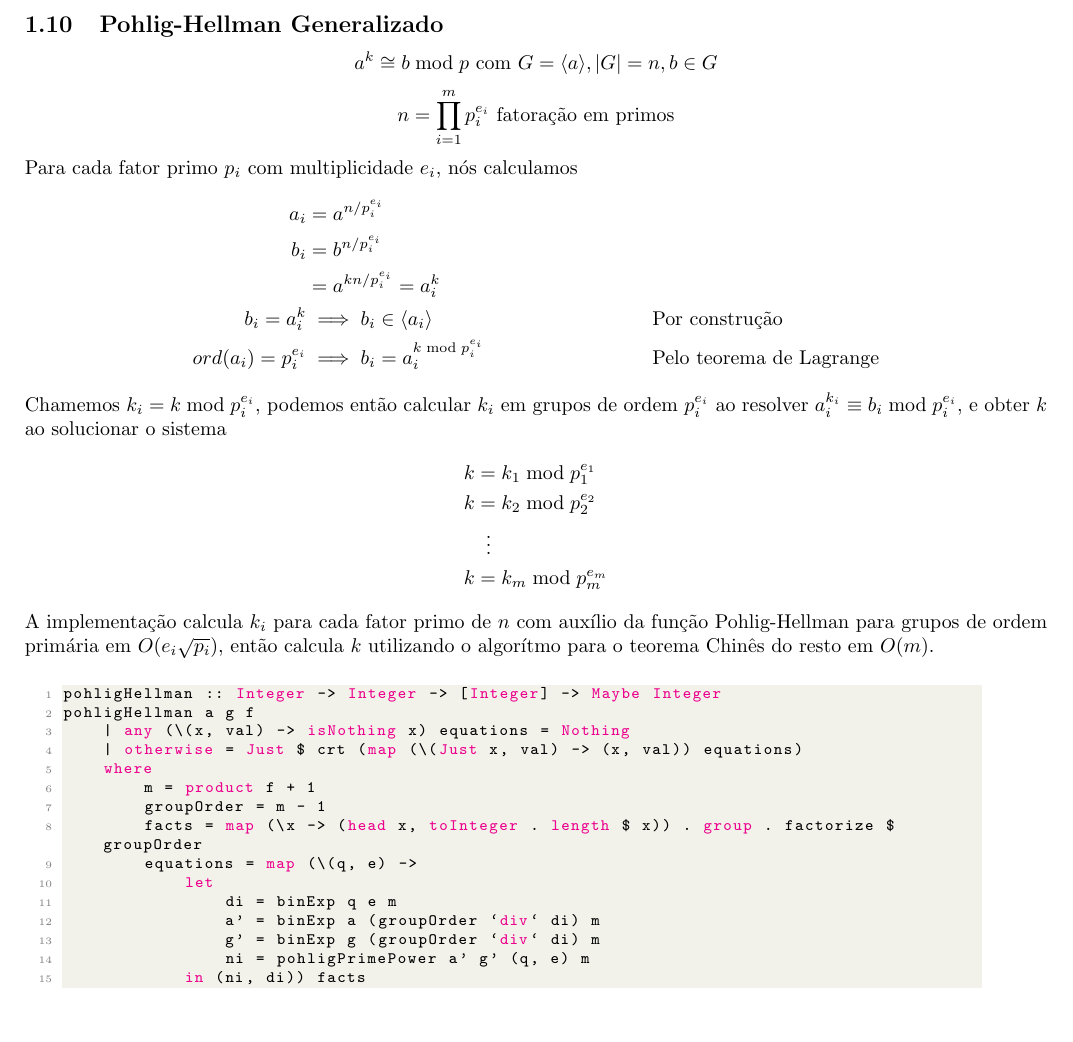
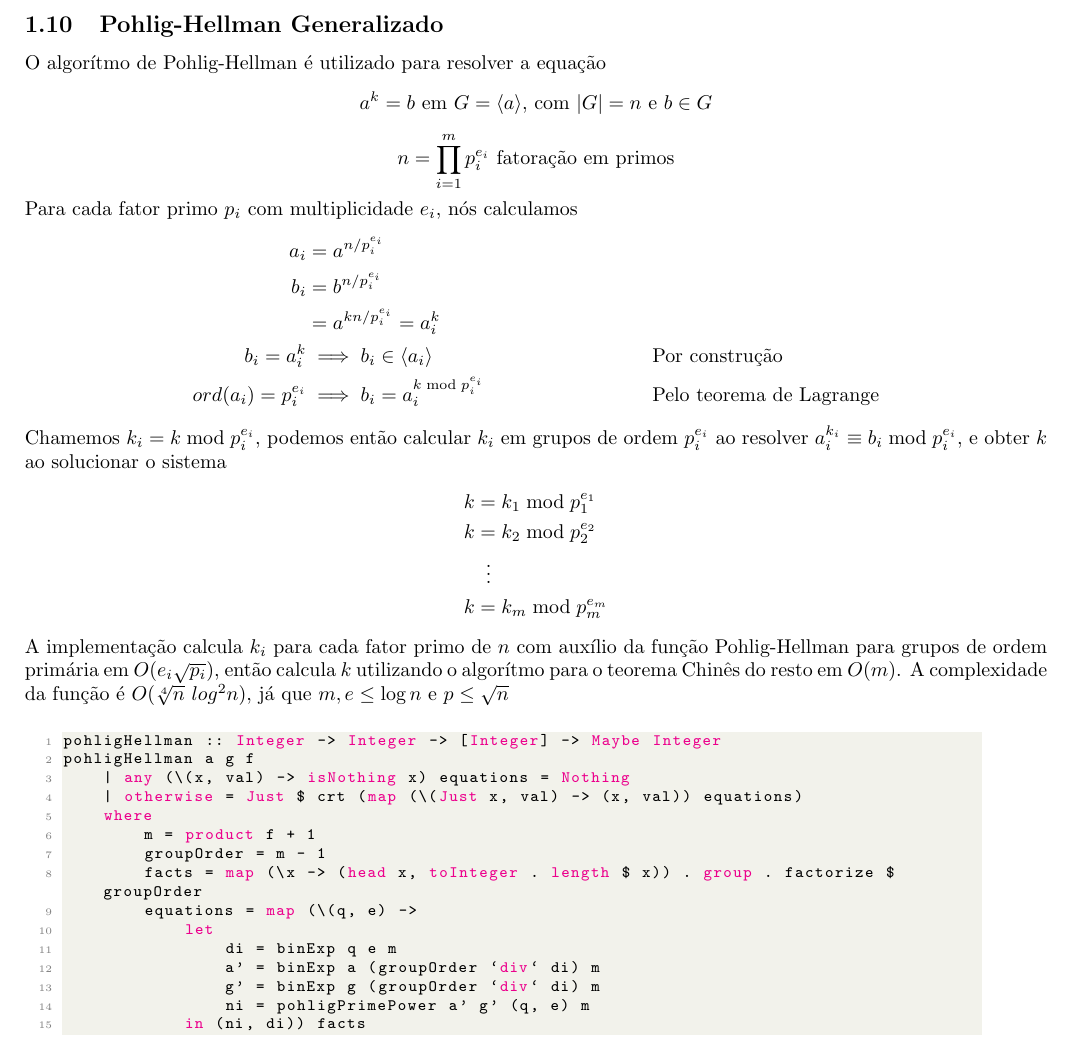
Before and after one commit to mateusvmv/tp1_algebra_a, a LaTeX document (docs.tex): part of page 7 of 9, cut so that both start at the same text, the shorter picture padded with empty space. Compiled offline with pdfLaTeX.

Commit message:
reverte mudança errada

```diff
--- a/docs.tex
+++ b/docs.tex
@@ -413,7 +413,8 @@ highOrderElement f = (g, o) where
 \end{minipage}
 
 \subsection{Pohlig-Hellman Generalizado}
-$$ a^k \cong b \bmod p \text{ com } G = \langle a \rangle, |G| = n, b \in G$$
+O algorítmo de Pohlig-Hellman é utilizado para resolver a equação
+$$ a^k = b \text{ em } G = \langle a \rangle\text{, com }|G| = n\text{ e }b \in G$$
 $$ n = \prod_{i=1}^{m}p_i^{e_i} \text{ fatoração em primos} $$
 Para cada fator primo $p_i$ com multiplicidade $e_i$, nós calculamos
 \begin{align*}
@@ -431,6 +432,7 @@ Chamemos $ k_i = k \bmod p_i^{e_i} $, podemos então calcular $k_i$ em grupos de
     k &= k_m \bmod p_m^{e_m}
 \end{align*}
 A implementação calcula $k_i$ para cada fator primo de $n$ com auxílio da função Pohlig-Hellman para grupos de ordem primária em $O(e_i\sqrt{p_i})$, então calcula $k$ utilizando o algorítmo para o teorema Chinês do resto em $O(m)$.
+A complexidade da função é $O(\sqrt[4]{n}\ log^2{n})$, já que $m, e \leq \log{n}$ e $p \leq \sqrt{n}$
 
 \noindent\hspace{0.03\linewidth}
 \begin{minipage}{.9\linewidth}
```
Also changed, not shown: docs.tex (6 more changed lines).
